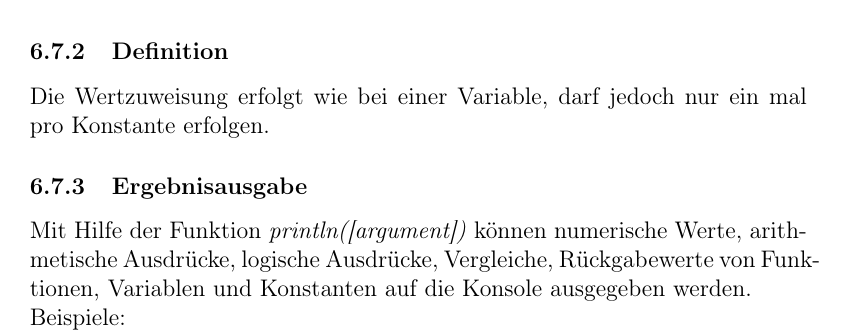
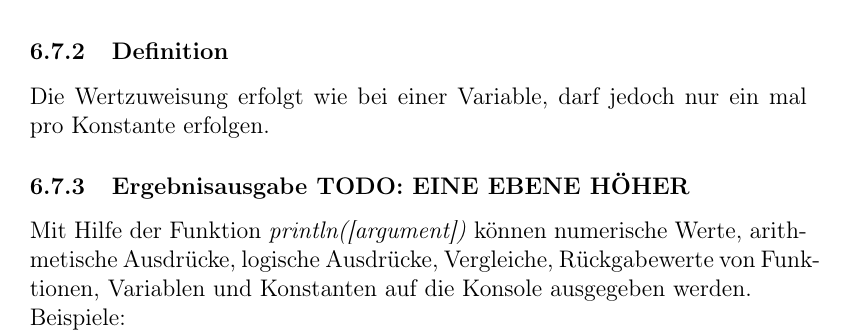
Before and after one commit to nohoffmann/UnserCompilerbauCompiler, a LaTeX paper (Dokumentation/Main.tex, which reads Dokumentation/Verwendung.tex): part of page 29 of 35, cut so that both start at the same text. Compiled offline with pdfLaTeX.

Commit message:
Summary (required)

```diff
--- a/Dokumentation/Verwendung.tex
+++ b/Dokumentation/Verwendung.tex
@@ -73,7 +73,7 @@ const int BEISPIEL;
 Die Wertzuweisung erfolgt wie bei einer Variable, darf jedoch nur ein mal pro Konstante erfolgen.
 
 
-\subsubsection{Ergebnisausgabe}
+\subsubsection{Ergebnisausgabe TODO: EINE EBENE HÖHER}
 Mit Hilfe der Funktion \textit{println([argument])} können numerische Werte, arithmetische Ausdrücke, logische Ausdrücke, Vergleiche, Rückgabewerte von Funktionen, Variablen und Konstanten auf die Konsole ausgegeben werden.
 
 Beispiele:
```
Also changed, not shown: 3 other files.
